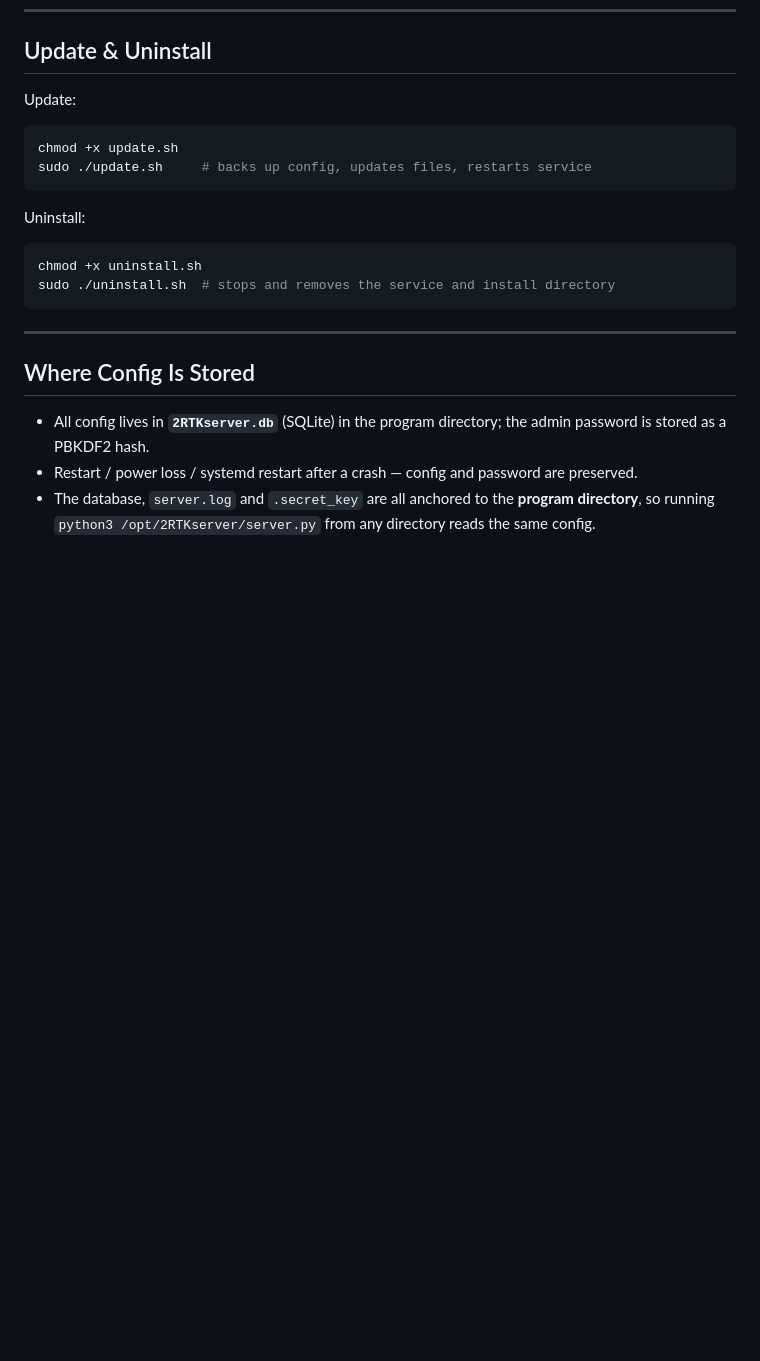
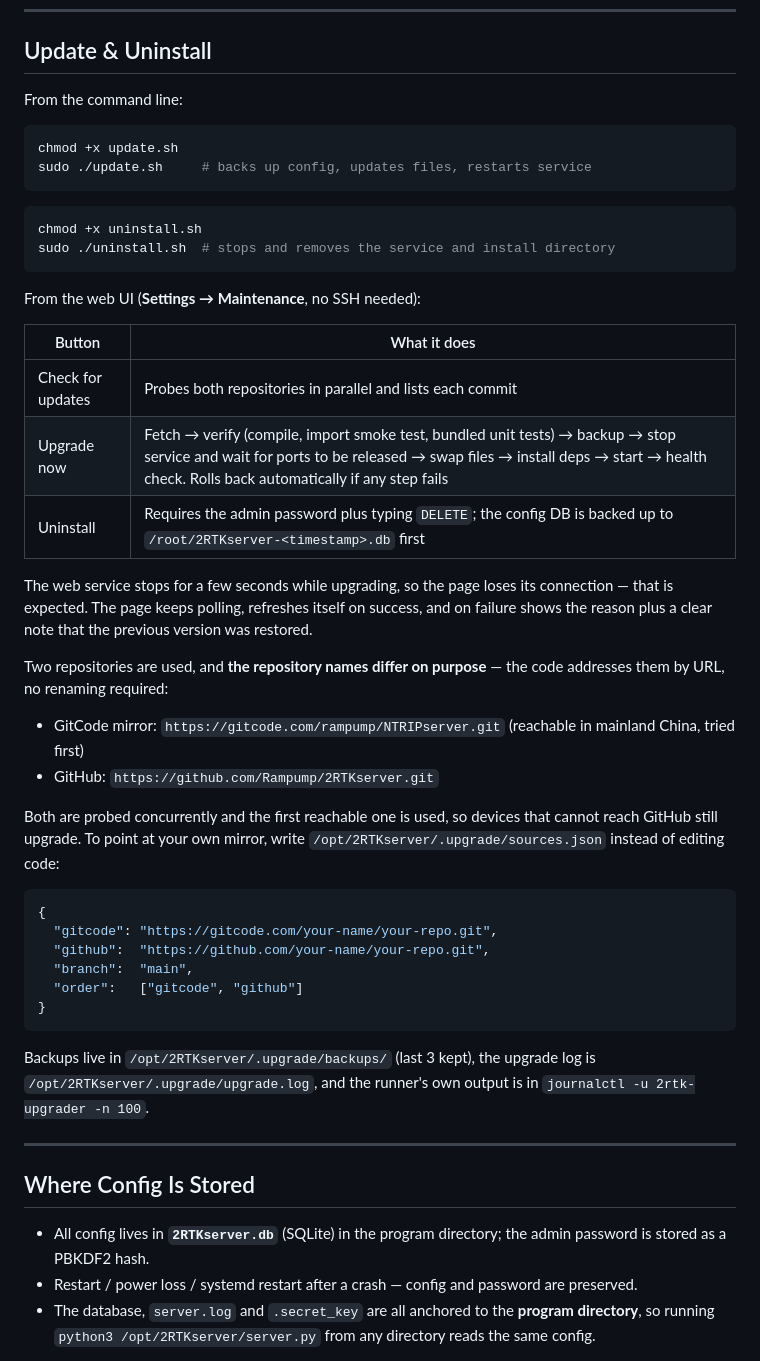
Before and after one commit to Rampump/2RTKserver, a Markdown page: INSTALL.en.md, the part around the change. Rendered like a GitHub page; blank space fills up the shorter version.

````diff
--- a/INSTALL.en.md
+++ b/INSTALL.en.md
@@ -185,19 +185,52 @@ After installation:
 
 ## Update & Uninstall
 
-Update:
+From the command line:
 
 ```bash
 chmod +x update.sh
 sudo ./update.sh     # backs up config, updates files, restarts service
 ```
 
-Uninstall:
-
 ```bash
 chmod +x uninstall.sh
 sudo ./uninstall.sh  # stops and removes the service and install directory
 ```
+
+From the web UI (**Settings → Maintenance**, no SSH needed):
+
+| Button | What it does |
+| --- | --- |
+| Check for updates | Probes both repositories in parallel and lists each commit |
+| Upgrade now | Fetch → verify (compile, import smoke test, bundled unit tests) → backup → stop service and wait for ports to be released → swap files → install deps → start → health check. Rolls back automatically if any step fails |
+| Uninstall | Requires the admin password plus typing `DELETE`; the config DB is backed up to `/root/2RTKserver-<timestamp>.db` first |
+
+The web service stops for a few seconds while upgrading, so the page loses its
+connection — that is expected. The page keeps polling, refreshes itself on success,
+and on failure shows the reason plus a clear note that the previous version was restored.
+
+Two repositories are used, and **the repository names differ on purpose** — the code
+addresses them by URL, no renaming required:
+
+- GitCode mirror: `https://gitcode.com/rampump/NTRIPserver.git` (reachable in mainland China, tried first)
+- GitHub: `https://github.com/Rampump/2RTKserver.git`
+
+Both are probed concurrently and the first reachable one is used, so devices that cannot
+reach GitHub still upgrade. To point at your own mirror, write
+`/opt/2RTKserver/.upgrade/sources.json` instead of editing code:
+
+```json
+{
+  "gitcode": "https://gitcode.com/your-name/your-repo.git",
+  "github":  "https://github.com/your-name/your-repo.git",
+  "branch":  "main",
+  "order":   ["gitcode", "github"]
+}
+```
+
+Backups live in `/opt/2RTKserver/.upgrade/backups/` (last 3 kept), the upgrade log is
+`/opt/2RTKserver/.upgrade/upgrade.log`, and the runner's own output is in
+`journalctl -u 2rtk-upgrader -n 100`.
 
 ---
 
````
Also changed, not shown: INSTALL.md (+33 -3 lines), README.md (+27 -0 lines).
